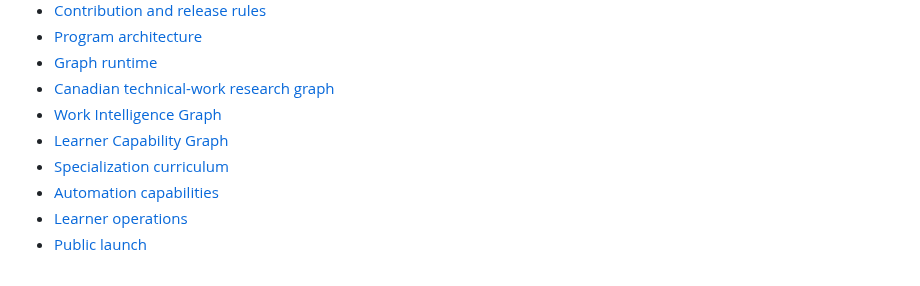
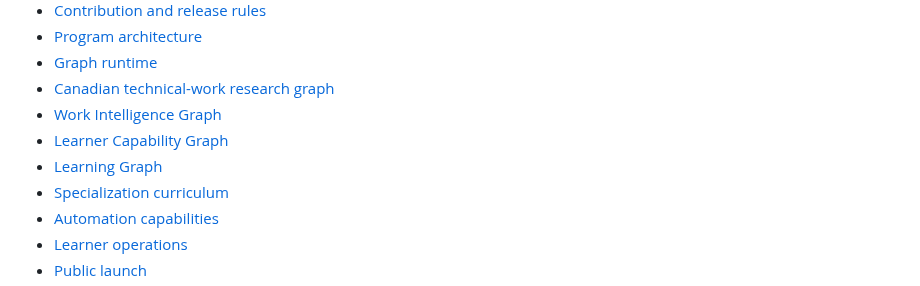
Before and after one commit to drolu-cmyk/on-bc-canada, a Markdown page: README.md, the part around the change. GitHub-like rendering.

Commit message:
Link Learning Graph documentation

```diff
--- a/README.md
+++ b/README.md
@@ -42,6 +42,7 @@ The program publishes only claims supported by current records. Participation is
 - [Canadian technical-work research graph](docs/research-graph.md)
 - [Work Intelligence Graph](docs/work-intelligence-graph.md)
 - [Learner Capability Graph](docs/capability-graph.md)
+- [Learning Graph](docs/learning-graph.md)
 - [Specialization curriculum](docs/specialization-curriculum.md)
 - [Automation capabilities](docs/automation-capabilities.md)
 - [Learner operations](docs/learner-operations.md)
```
